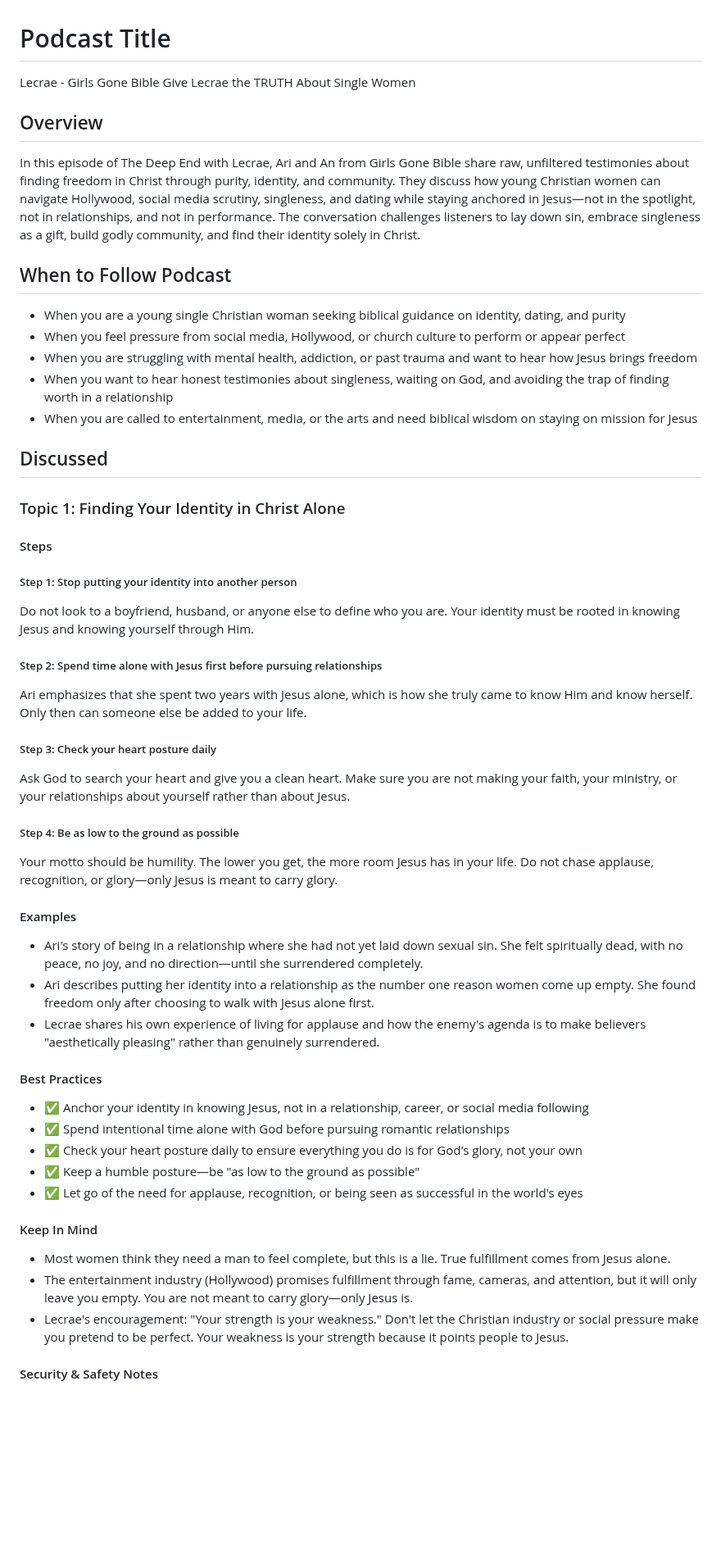
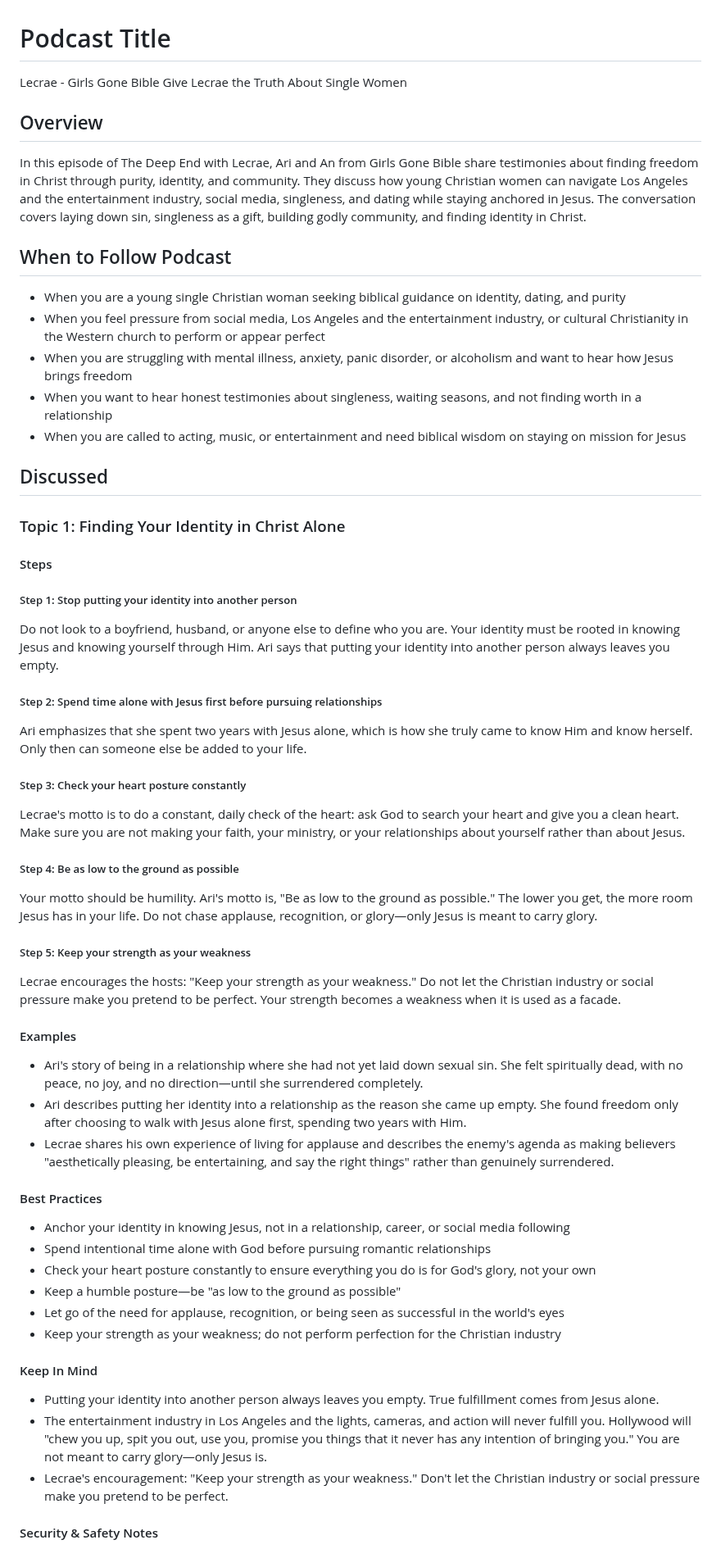
Before and after one commit to eorroe/actionable-debates-podcasts-viewer, a Markdown page: L-Girls-Gone-Bible-Lecrae-Truth-About-Single-Women/PODCAST.md, the part around one of its changes. Shown at 82% size. GitHub-like rendering; blank space fills up the shorter version.

```diff
--- a/L-Girls-Gone-Bible-Lecrae-Truth-About-Single-Women/PODCAST.md
+++ b/L-Girls-Gone-Bible-Lecrae-Truth-About-Single-Women/PODCAST.md
@@ -1,18 +1,18 @@
 # Podcast Title
 
-Lecrae - Girls Gone Bible Give Lecrae the TRUTH About Single Women
+Lecrae - Girls Gone Bible Give Lecrae the Truth About Single Women
 
 ## Overview
 
-In this episode of The Deep End with Lecrae, Ari and An from Girls Gone Bible share raw, unfiltered testimonies about finding freedom in Christ through purity, identity, and community. They discuss how young Christian women can navigate Hollywood, social media scrutiny, singleness, and dating while staying anchored in Jesus—not in the spotlight, not in relationships, and not in performance. The conversation challenges listeners to lay down sin, embrace singleness as a gift, build godly community, and find their identity solely in Christ.
+In this episode of The Deep End with Lecrae, Ari and An from Girls Gone Bible share testimonies about finding freedom in Christ through purity, identity, and community. They discuss how young Christian women can navigate Los Angeles and the entertainment industry, social media, singleness, and dating while staying anchored in Jesus. The conversation covers laying down sin, singleness as a gift, building godly community, and finding identity in Christ.
 
 ## When to Follow Podcast
 
 - When you are a young single Christian woman seeking biblical guidance on identity, dating, and purity
-- When you feel pressure from social media, Hollywood, or church culture to perform or appear perfect
-- When you are struggling with mental health, addiction, or past trauma and want to hear how Jesus brings freedom
-- When you want to hear honest testimonies about singleness, waiting on God, and avoiding the trap of finding worth in a relationship
-- When you are called to entertainment, media, or the arts and need biblical wisdom on staying on mission for Jesus
+- When you feel pressure from social media, Los Angeles and the entertainment industry, or cultural Christianity in the Western church to perform or appear perfect
+- When you are struggling with mental illness, anxiety, panic disorder, or alcoholism and want to hear how Jesus brings freedom
+- When you want to hear honest testimonies about singleness, waiting seasons, and not finding worth in a relationship
+- When you are called to acting, music, or entertainment and need biblical wisdom on staying on mission for Jesus
 
 ## Discussed
 
@@ -22,39 +22,44 @@ In this episode of The Deep End with Lecrae, Ari and An from Girls Gone Bible sh
 
 ##### Step 1: Stop putting your identity into another person
 
-Do not look to a boyfriend, husband, or anyone else to define who you are. Your identity must be rooted in knowing Jesus and knowing yourself through Him.
+Do not look to a boyfriend, husband, or anyone else to define who you are. Your identity must be rooted in knowing Jesus and knowing yourself through Him. Ari says that putting your identity into another person always leaves you empty.
 
 ##### Step 2: Spend time alone with Jesus first before pursuing relationships
 
 Ari emphasizes that she spent two years with Jesus alone, which is how she truly came to know Him and know herself. Only then can someone else be added to your life.
 
-##### Step 3: Check your heart posture daily
+##### Step 3: Check your heart posture constantly
 
-Ask God to search your heart and give you a clean heart. Make sure you are not making your faith, your ministry, or your relationships about yourself rather than about Jesus.
+Lecrae's motto is to do a constant, daily check of the heart: ask God to search your heart and give you a clean heart. Make sure you are not making your faith, your ministry, or your relationships about yourself rather than about Jesus.
 
 ##### Step 4: Be as low to the ground as possible
 
-Your motto should be humility. The lower you get, the more room Jesus has in your life. Do not chase applause, recognition, or glory—only Jesus is meant to carry glory.
+Your motto should be humility. Ari's motto is, "Be as low to the ground as possible." The lower you get, the more room Jesus has in your life. Do not chase applause, recognition, or glory—only Jesus is meant to carry glory.
+
+##### Step 5: Keep your strength as your weakness
+
+Lecrae encourages the hosts: "Keep your strength as your weakness." Do not let the Christian industry or social pressure make you pretend to be perfect. Your strength becomes a weakness when it is used as a facade.
 
 #### Examples
 
 - Ari's story of being in a relationship where she had not yet laid down sexual sin. She felt spiritually dead, with no peace, no joy, and no direction—until she surrendered completely.
-- Ari describes putting her identity into a relationship as the number one reason women come up empty. She found freedom only after choosing to walk with Jesus alone first.
-- Lecrae shares his own experience of living for applause and how the enemy's agenda is to make believers "aesthetically pleasing" rather than genuinely surrendered.
+- Ari describes putting her identity into a relationship as the reason she came up empty. She found freedom only after choosing to walk with Jesus alone first, spending two years with Him.
+- Lecrae shares his own experience of living for applause and describes the enemy's agenda as making believers "aesthetically pleasing, be entertaining, and say the right things" rather than genuinely surrendered.
 
 #### Best Practices
 
-- ✅ Anchor your identity in knowing Jesus, not in a relationship, career, or social media following
-- ✅ Spend intentional time alone with God before pursuing romantic relationships
-- ✅ Check your heart posture daily to ensure everything you do is for God's glory, not your own
-- ✅ Keep a humble posture—be "as low to the ground as possible"
-- ✅ Let go of the need for applause, recognition, or being seen as successful in the world's eyes
+- Anchor your identity in knowing Jesus, not in a relationship, career, or social media following
+- Spend intentional time alone with God before pursuing romantic relationships
+- Check your heart posture constantly to ensure everything you do is for God's glory, not your own
+- Keep a humble posture—be "as low to the ground as possible"
+- Let go of the need for applause, recognition, or being seen as successful in the world's eyes
+- Keep your strength as your weakness; do not perform perfection for the Christian industry
 
 #### Keep In Mind
 
-- Most women think they need a man to feel complete, but this is a lie. True fulfillment comes from Jesus alone.
-- The entertainment industry (Hollywood) promises fulfillment through fame, cameras, and attention, but it will only leave you empty. You are not meant to carry glory—only Jesus is.
-- Lecrae's encouragement: "Your strength is your weakness." Don't let the Christian industry or social pressure make you pretend to be perfect. Your weakness is your strength because it points people to Jesus.
+- Putting your identity into another person always leaves you empty. True fulfillment comes from Jesus alone.
+- The entertainment industry in Los Angeles and the lights, cameras, and action will never fulfill you. Hollywood will "chew you up, spit you out, use you, promise you things that it never has any intention of bringing you." You are not meant to carry glory—only Jesus is.
+- Lecrae's encouragement: "Keep your strength as your weakness." Don't let the Christian industry or social pressure make you pretend to be perfect.
 
 #### Security & Safety Notes
 
```
Also changed, not shown: other parts of L-Girls-Gone-Bible-Lecrae-Truth-About-Single-Women/PODCAST.md (+33 -33 lines).
